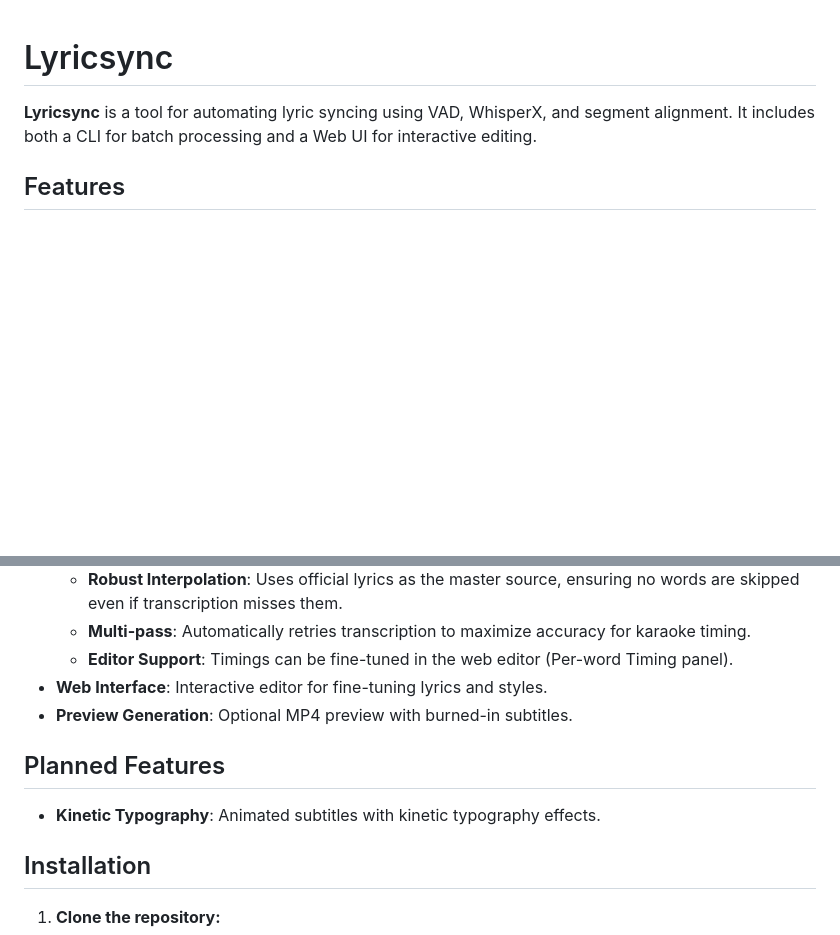
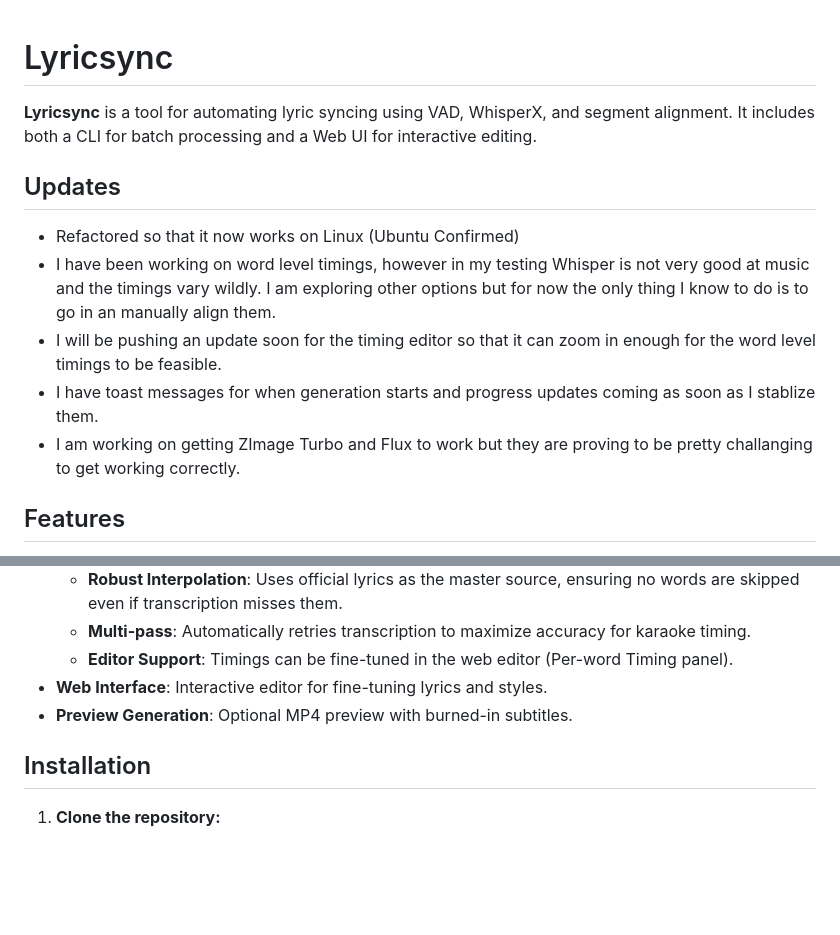
Before and after one commit to sparksthedragon0101/Lyricsync, a Markdown page: README.md, 2 parts joined by grey strips. GitHub-like rendering; blank space fills up the shorter version.

Commit message:
Updated Readme
Added updates

```diff
--- a/README.md
+++ b/README.md
@@ -1,5 +1,12 @@
 # Lyricsync
 **Lyricsync** is a tool for automating lyric syncing using VAD, WhisperX, and segment alignment. It includes both a CLI for batch processing and a Web UI for interactive editing.
+
+## Updates
+- Refactored so that it now works on Linux (Ubuntu Confirmed)
+- I have been working on word level timings, however in my testing Whisper is not very good at music and the timings vary wildly. I am exploring other options but for now the only thing I know to do is to go in an manually align them.
+- I will be pushing an update soon for the timing editor so that it can zoom in enough for the word level timings to be feasible.
+- I have toast messages for when generation starts and progress updates coming as soon as I stablize them.
+- I am working on getting ZImage Turbo and Flux to work but they are proving to be pretty challanging to get working correctly.
 
 ## Features
 - **Auto VAD Logic**: Automatically retries transcription without VAD if quality is low.
@@ -11,9 +18,6 @@
     - **Editor Support**: Timings can be fine-tuned in the web editor (Per-word Timing panel).
 - **Web Interface**: Interactive editor for fine-tuning lyrics and styles.
 - **Preview Generation**: Optional MP4 preview with burned-in subtitles.
-
-## Planned Features
-- **Kinetic Typography**: Animated subtitles with kinetic typography effects.
 
 ## Installation
 
```
